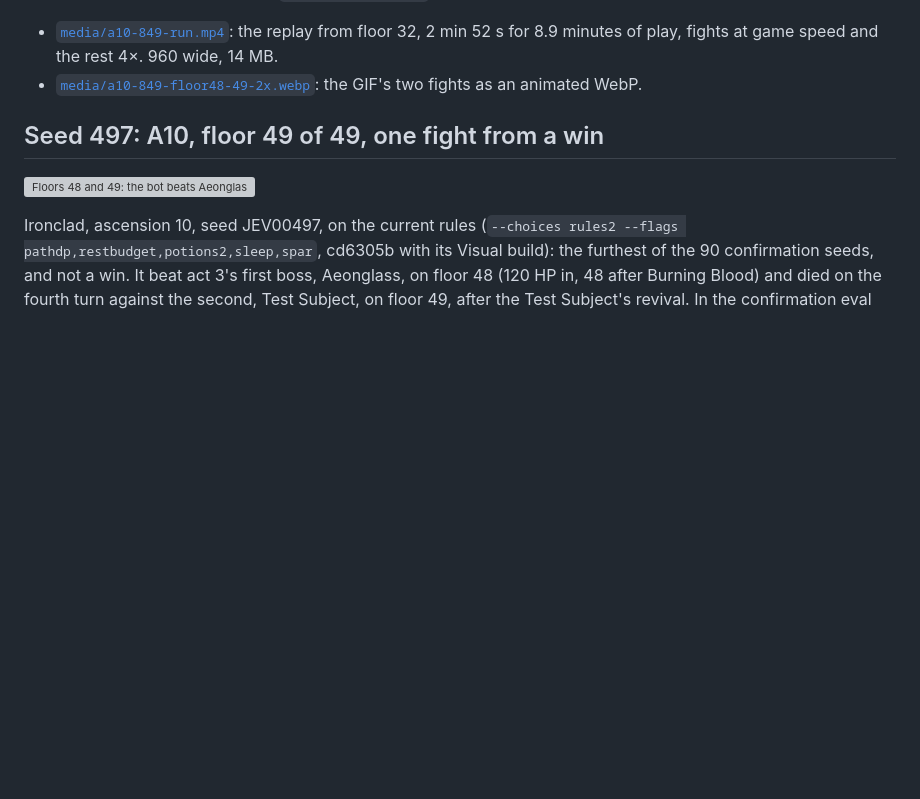
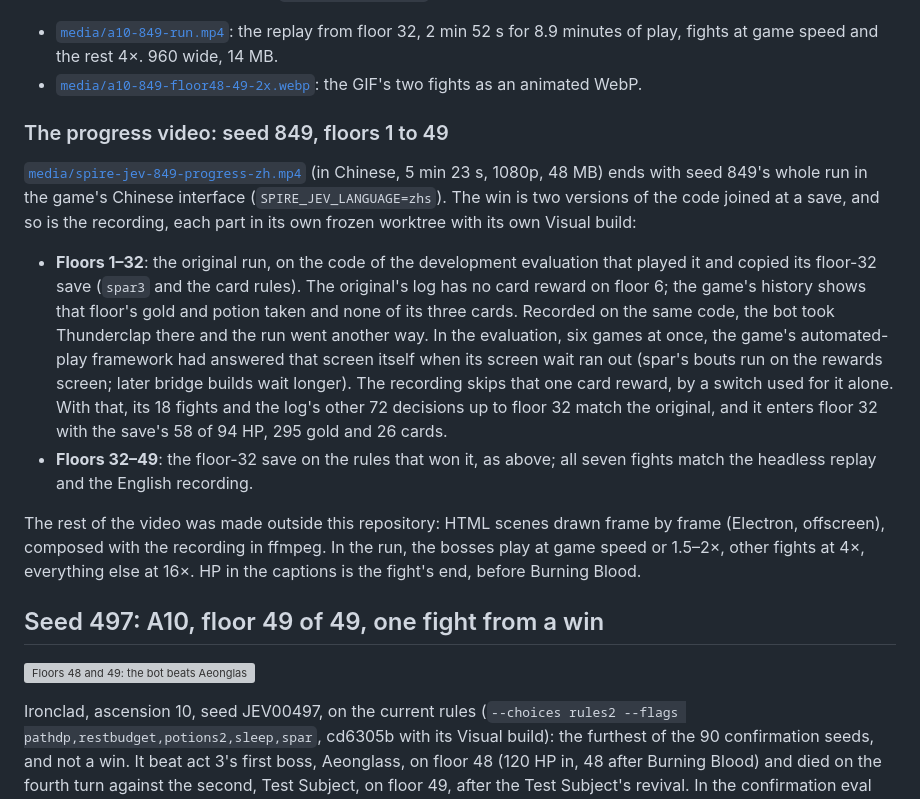
Before and after one commit to liu-x27/spire-jev, a Markdown page: docs/RECORDING.md, the part around the change. Drawn GitHub-style; blank space fills up the shorter version; grey boxes are pictures that could not be loaded.

Commit message:
The progress video, in Chinese: four days to the first A10 win, seed 849 floors 1 to 49
A 5 min 23 s video (1080p, 48 MB) linked under the 849 GIF: the four days, the results on
fresh seeds, the simulator as the limit, the changes kept and dropped, and seed 849's whole
run in the game's Chinese interface. Two recordings joined at the floor-32 save, as the win
was: floors 1-32 on the evaluation's code, whose floor-6 card reward had been answered by
AutoSlay's timed-out screen wait and is skipped the same way (18 of 18 fights and the save's
state reproduced), floors 32-49 on the newer rules. RECORDING.md says how.

Co-Authored-By: Claude Opus 5.5 <noreply@anthropic.com>

```diff
--- a/docs/RECORDING.md
+++ b/docs/RECORDING.md
@@ -19,6 +19,30 @@ card and potion in order and the HP after each, match the headless replay (`benc
   minutes of play, fights at game speed and the rest 4×. 960 wide, 14 MB.
 - [`media/a10-849-floor48-49-2x.webp`](media/a10-849-floor48-49-2x.webp): the GIF's two fights as
   an animated WebP.
+
+### The progress video: seed 849, floors 1 to 49
+
+[`media/spire-jev-849-progress-zh.mp4`](media/spire-jev-849-progress-zh.mp4) (in Chinese, 5 min 23 s,
+1080p, 48 MB) ends with seed 849's whole run in the game's Chinese interface
+(`SPIRE_JEV_LANGUAGE=zhs`). The win is two versions of the code joined at a save, and so is the
+recording, each part in its own frozen worktree with its own Visual build:
+
+- **Floors 1–32**: the original run, on the code of the development evaluation that played it and
+  copied its floor-32 save (`spar3` and the card rules). The original's log has no card reward on
+  floor 6; the game's history shows that floor's gold and potion taken and none of its three
+  cards. Recorded on the same code, the bot took Thunderclap there and the run went another way.
+  In the evaluation, six games at once, the game's automated-play framework had answered that
+  screen itself when its screen wait ran out (spar's bouts run on the rewards screen; later bridge
+  builds wait longer). The recording skips that one card reward, by a switch used for it alone.
+  With that, its 18 fights and the log's other 72 decisions up to floor 32 match the original, and
+  it enters floor 32 with the save's 58 of 94 HP, 295 gold and 26 cards.
+- **Floors 32–49**: the floor-32 save on the rules that won it, as above; all seven fights match the
+  headless replay and the English recording.
+
+The rest of the video was made outside this repository: HTML scenes drawn frame by frame (Electron,
+offscreen), composed with the recording in ffmpeg. In the run, the bosses play at game speed or
+1.5–2×, other fights at 4×, everything else at 16×. HP in the captions is the fight's end, before
+Burning Blood.
 
 ## Seed 497: A10, floor 49 of 49, one fight from a win
 
```
Also changed, not shown: README.md (+12 -0 lines), docs/media/spire-jev-849-progress-poster.jpg (added), 1 other file.
